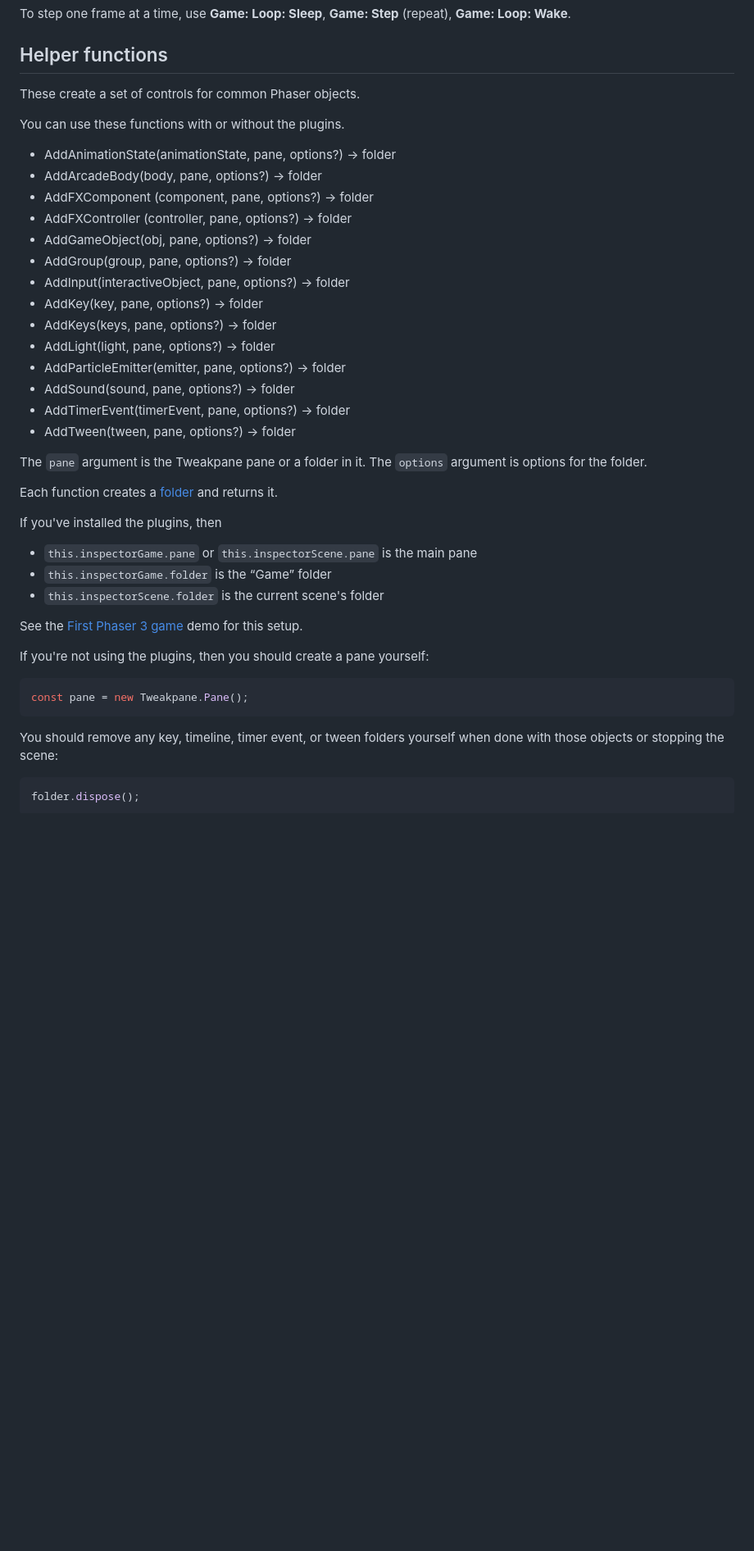
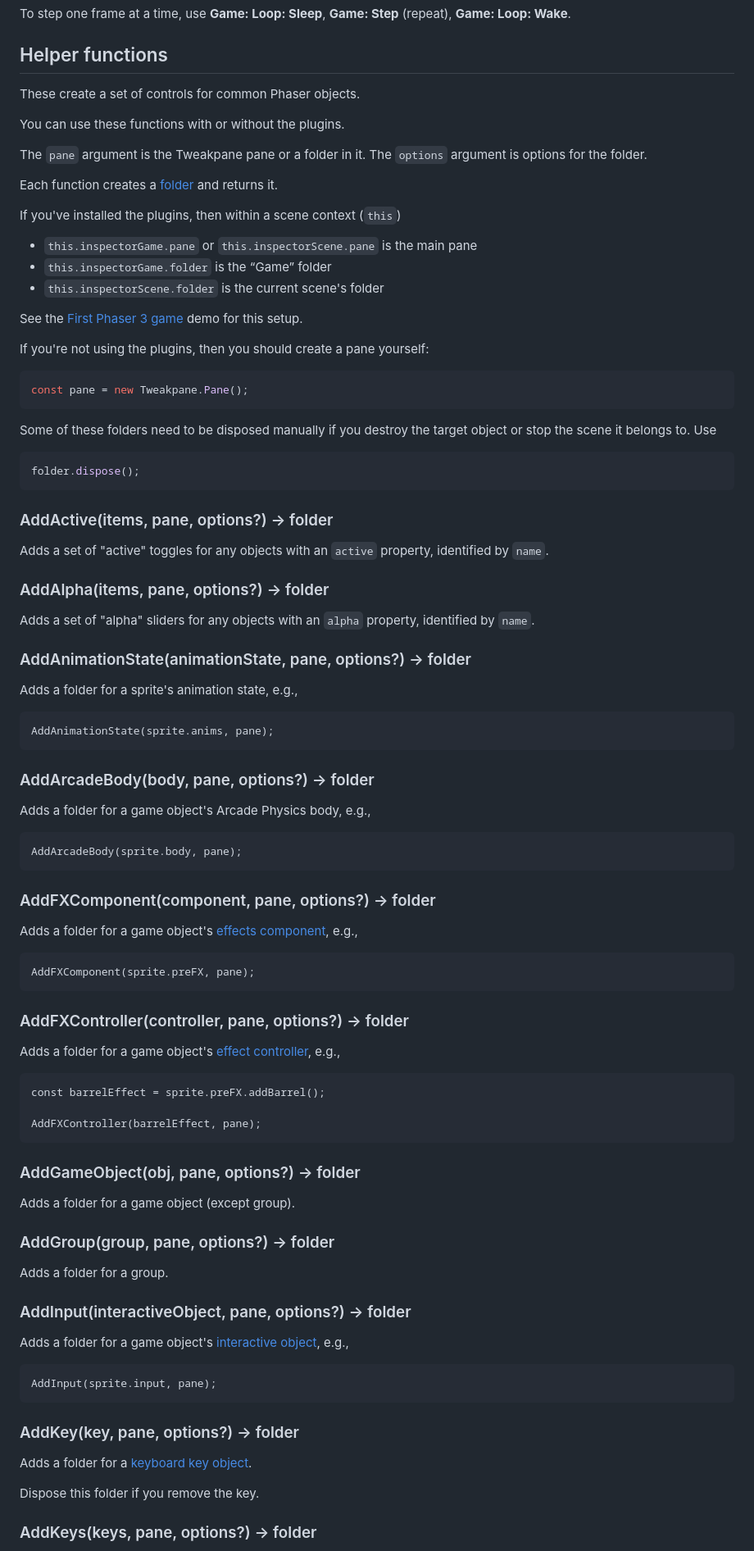
Before and after one commit to samme/phaser-plugin-inspector, a Markdown page: README.md, the part around one of its changes. Shown at 82% size. Rendered like a GitHub page; blank space fills up the shorter version.

Commit message:
Document the helper methods

````diff
--- a/README.md
+++ b/README.md
@@ -151,26 +151,11 @@ These create a set of controls for common Phaser objects.
 
 You can use these functions with or without the plugins.
 
-- AddAnimationState(animationState, pane, options?) → folder
-- AddArcadeBody(body, pane, options?) → folder
-- AddFXComponent (component, pane, options?) → folder
-- AddFXController (controller, pane, options?) → folder
-- AddGameObject(obj, pane, options?) → folder
-- AddGroup(group, pane, options?) → folder
-- AddInput(interactiveObject, pane, options?) → folder
-- AddKey(key, pane, options?) → folder
-- AddKeys(keys, pane, options?) → folder
-- AddLight(light, pane, options?) → folder
-- AddParticleEmitter(emitter, pane, options?) → folder
-- AddSound(sound, pane, options?) → folder
-- AddTimerEvent(timerEvent, pane, options?) → folder
-- AddTween(tween, pane, options?) → folder
-
 The `pane` argument is the Tweakpane pane or a folder in it. The `options` argument is options for the folder.
 
 Each function creates a [folder](https://cocopon.github.io/tweakpane/ui-components.html#folder) and returns it.
 
-If you've installed the plugins, then
+If you've installed the plugins, then within a scene context (`this`)
 
 - `this.inspectorGame.pane` or `this.inspectorScene.pane` is the main pane
 - `this.inspectorGame.folder` is the “Game” folder
@@ -184,8 +169,65 @@ If you're not using the plugins, then you should create a pane yourself:
 const pane = new Tweakpane.Pane();
 ```
 
-You should remove any key, timeline, timer event, or tween folders yourself when done with those objects or stopping the scene:
+Some of these folders need to be disposed manually if you destroy the target object or stop the scene it belongs to. Use
 
 ```js
 folder.dispose();
 ```
+
+### AddActive(items, pane, options?) → folder
+
+Adds a set of "active" toggles for any objects with an `active` property, identified by `name`.
+
+### AddAlpha(items, pane, options?) → folder
+
+Adds a set of "alpha" sliders for any objects with an `alpha` property, identified by `name`.
+
+### AddAnimationState(animationState, pane, options?) → folder
+
+Adds a folder for a sprite's animation state, e.g.,
+
+    AddAnimationState(sprite.anims, pane);
+
+### AddArcadeBody(body, pane, options?) → folder
+
+Adds a folder for a game object's Arcade Physics body, e.g.,
+
+    AddArcadeBody(sprite.body, pane);
+
+### AddFXComponent(component, pane, options?) → folder
+
+Adds a folder for a game object's [effects component](https://newdocs.phaser.io/docs/3.60.0/Phaser.GameObjects.Components.FX), e.g.,
+
+    AddFXComponent(sprite.preFX, pane);
+
+### AddFXController(controller, pane, options?) → folder
+
+Adds a folder for a game object's [effect controller](https://newdocs.phaser.io/docs/3.60.0/Phaser.FX.Controller), e.g.,
+
+    const barrelEffect = sprite.preFX.addBarrel();
+
+    AddFXController(barrelEffect, pane);
+
+### AddGameObject(obj, pane, options?) → folder
+
+Adds a folder for a game object (except group).
+
+### AddGroup(group, pane, options?) → folder
+
+Adds a folder for a group.
+
+### AddInput(interactiveObject, pane, options?) → folder
+
+Adds a folder for a game object's [interactive object](https://newdocs.phaser.io/docs/3.60.0/Phaser.Types.Input.InteractiveObject), e.g.,
+
+    AddInput(sprite.input, pane);
+
+### AddKey(key, pane, options?) → folder
+
+Adds a folder for a [keyboard key object](https://newdocs.phaser.io/docs/3.60.0/Phaser.Input.Keyboard.Key).
+
+Dispose this folder if you remove the key.
+
+### AddKeys(keys, pane, options?) → folder
+
````
Also changed, not shown: other parts of README.md (+31 -0 lines).
